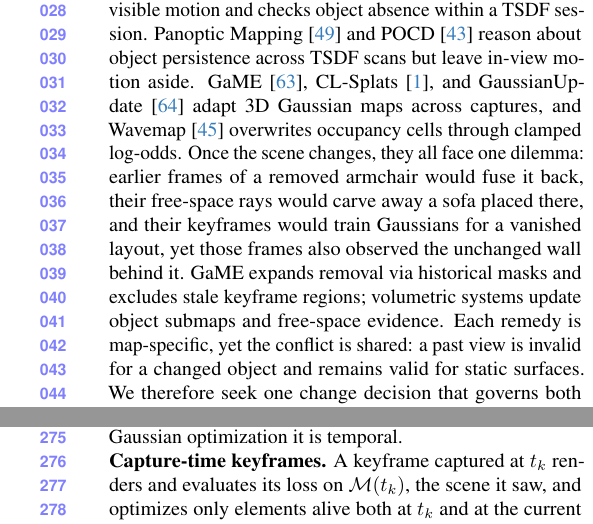
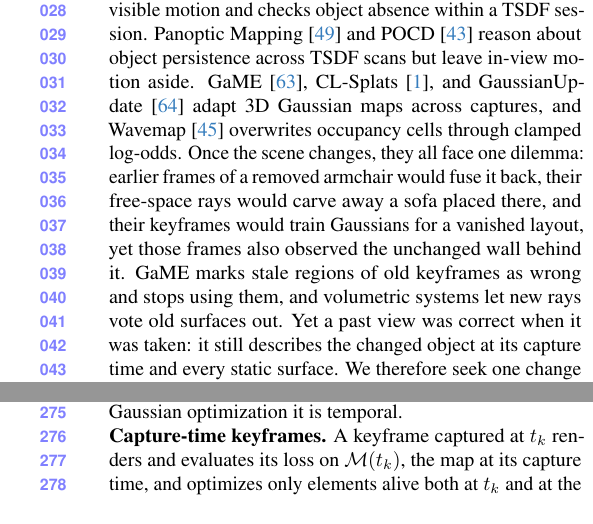
Before and after one commit to giltchcity/myncv---rpsl---daicma, a LaTeX paper (manuscript/main.tex): two parts of the columns of pages 2 and 6 of 12, joined at a grey line, cut so that both start at the same text. Compiled offline with pdfLaTeX.

Commit message:
Intro states the difference to GaME and volumetric updates; capture-time wording; release tense; drop unsupported P/R clause
Co-Authored-By: Claude Opus 5.5 <noreply@anthropic.com>

```diff
--- a/manuscript/main.tex
+++ b/manuscript/main.tex
@@ -144,8 +144,8 @@ GaussianUpdate~\cite{Zeng_2025_ICCV} adapt 3D Gaussian maps across captures, and
 overwrites occupancy cells through clamped log-odds. Once the scene changes, they all face one dilemma: earlier
 frames of a removed armchair would fuse it back, their free-space rays would carve away a sofa placed there, and
 their keyframes would train Gaussians for a vanished layout, yet those frames also observed the unchanged wall
-behind it. GaME expands removal via historical masks and excludes stale keyframe regions; volumetric
-systems update object submaps and free-space evidence. Each remedy is map-specific, yet the conflict is shared: a past view is invalid for a changed object and remains valid for static surfaces. We therefore
+behind it. GaME marks stale regions of old keyframes as wrong and stops using them, and volumetric
+systems let new rays vote old surfaces out. Yet a past view was correct when it was taken: it still describes the changed object at its capture time and every static surface. We therefore
 seek one change decision that governs both geometry and past views across all three map types.
 
 
@@ -348,7 +348,7 @@ depth fusion the restriction is spatial: a ray keeps its surface band and the fr
 the first object that arrived later (\cref{eq:domain}). For Gaussian optimization it is temporal.
 
 \vspace{0mm}\noindent\textbf{Capture-time keyframes.}
-A keyframe captured at $t_k$ renders and evaluates its loss on $\mathcal{M}(t_k)$, the scene it saw, and optimizes
+A keyframe captured at $t_k$ renders and evaluates its loss on $\mathcal{M}(t_k)$, the map at its capture time, and optimizes
 only elements alive both at $t_k$ and at the current time. Retired Gaussians still reproduce the armchair
 in earlier views, but they stay frozen, while the same frames keep constraining the active Gaussians of the
 unchanged wall behind the armchair as before.
```
Also changed, not shown: manuscript/main.tex (4 more changed lines).
